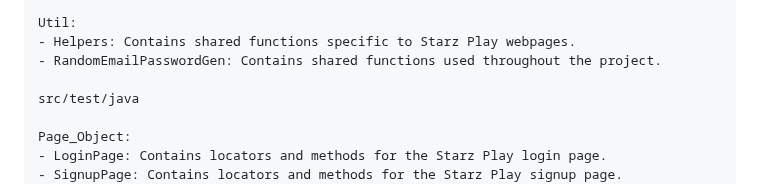
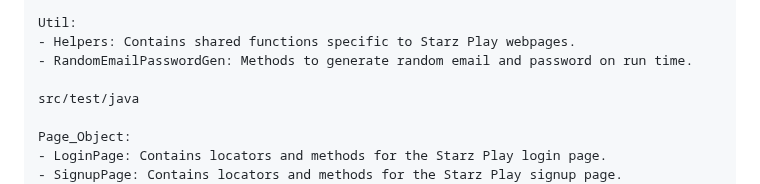
Before and after one commit to MuhammadMueed24/SeleniumTestNGFrameWork, a Markdown page: README.md, the part around the change. Rendered like a GitHub page.

```diff
--- a/README.md
+++ b/README.md
@@ -35,7 +35,7 @@ Configurations:
 
 Util:
 - Helpers: Contains shared functions specific to Starz Play webpages.
-- RandomEmailPasswordGen: Contains shared functions used throughout the project.
+- RandomEmailPasswordGen: Methods to generate random email and password on run time.
 
 src/test/java
 
```
